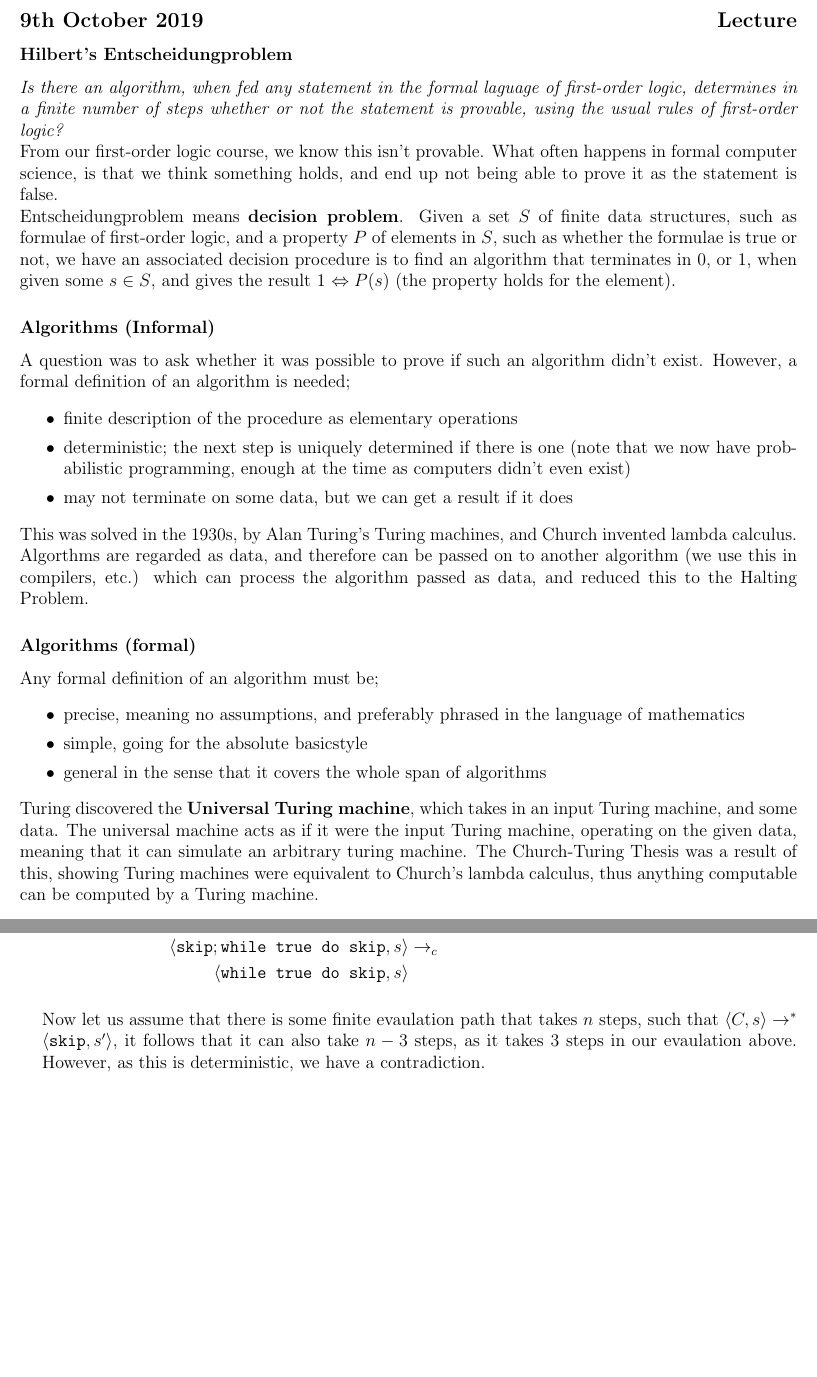
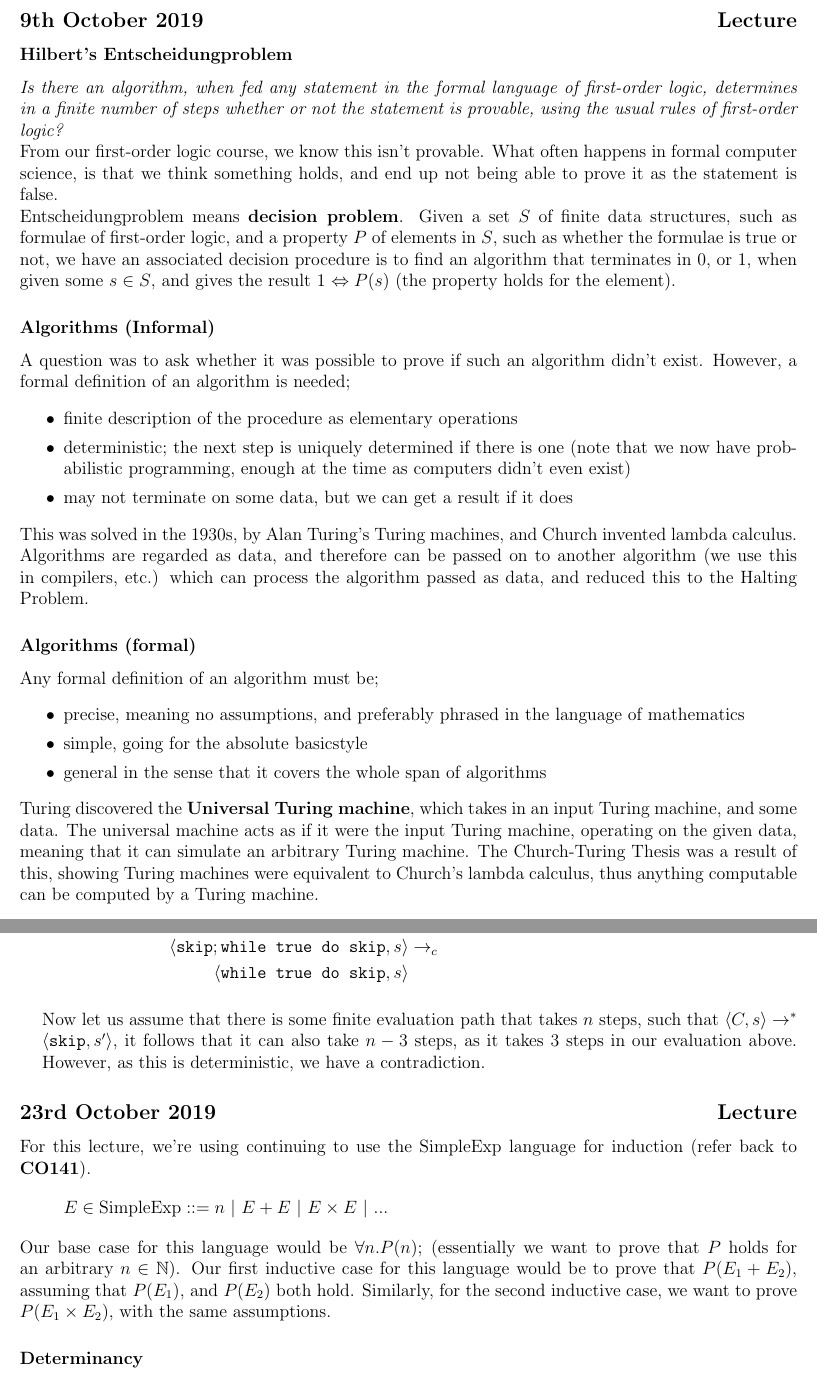
Before and after one commit to lin-e/imperial-revision, a LaTeX document (live/co240/main.tex): two parts of pages 1 and 8 of 8, joined at a grey line, cut so that both start at the same text, the shorter picture padded with empty space. Compiled offline with pdfLaTeX.

Commit message:
Fixed indenting, and some spelling issues

```diff
--- a/live/co240/main.tex
+++ b/live/co240/main.tex
@@ -135,7 +135,7 @@
     \section*{CO240 - Models of Computation}
         \subsection*{9th October 2019 \hfill Lecture}
             \subsubsection*{Hilbert's Entscheidungproblem}
-                \textit{Is there an algorithm, when fed any statement in the formal laguage of first-order logic, determines in a finite number of steps whether or not the statement is provable, using the usual rules of first-order logic?}
+                \textit{Is there an algorithm, when fed any statement in the formal language of first-order logic, determines in a finite number of steps whether or not the statement is provable, using the usual rules of first-order logic?}
 
                 From our first-order logic course, we know this isn't provable.
                 What often happens in formal computer science, is that we think something holds, and end up not being able to prove it as the statement is false.
@@ -152,7 +152,7 @@
                     \item may not terminate on some data, but we can get a result if it does
                 \end{itemize}
                 This was solved in the 1930s, by Alan Turing's Turing machines, and Church invented lambda calculus.
-                Algorthms are regarded as data, and therefore can be passed on to another algorithm (we use this in compilers, etc.) which can process the algorithm passed as data, and reduced this to the Halting Problem.
+                Algorithms are regarded as data, and therefore can be passed on to another algorithm (we use this in compilers, etc.) which can process the algorithm passed as data, and reduced this to the Halting Problem.
             \subsubsection*{Algorithms (formal)}
                 Any formal definition of an algorithm must be;
                 \begin{itemize}
@@ -162,7 +162,7 @@
                     \item general in the sense that it covers the whole span of algorithms
                 \end{itemize}
                 Turing discovered the \textbf{Universal Turing machine}, which takes in an input Turing machine, and some data.
-                The universal machine acts as if it were the input Turing machine, operating on the given data, meaning that it can simulate an arbitrary turing machine.
+                The universal machine acts as if it were the input Turing machine, operating on the given data, meaning that it can simulate an arbitrary Turing machine.
                 The Church-Turing Thesis was a result of this, showing Turing machines were equivalent to Church's lambda calculus, thus anything computable can be computed by a Turing machine.
             \subsubsection*{The Halting Problem}
                 Given a set $S$ of pairs $(A, D)$, where $A$ is an algorithm, and $D$ is some input datum, $A(D)\downarrow$ holds for $(A, D) \in S$ if $A$ applied to $D$ eventually produces a result.
@@ -616,6 +616,16 @@
                         \la ~while true do skip~, s \ra
                     \end{align*}
 
-                        Now let us assume that there is some finite evaulation path that takes $n$ steps, such that $\la C, s \ra \to^* \la ~skip~, s^\prime \ra$, it follows that it can also take $n - 3$ steps, as it takes 3 steps in our evaulation above.
+                    Now let us assume that there is some finite evaluation path that takes $n$ steps, such that $\la C, s \ra \to^* \la ~skip~, s^\prime \ra$, it follows that it can also take $n - 3$ steps, as it takes 3 steps in our evaluation above.
                     However, as this is deterministic, we have a contradiction.
+            \end{enumerate}
+        \subsection*{23rd October 2019 \hfill Lecture}
+            For this lecture, we're using continuing to use the SimpleExp language for induction (refer back to \textbf{CO141}).
+            \begin{align*}
+                E \in \text{SimpleExp} & ::= n \bnfsep E + E \bnfsep E \times E \bnfsep ...
+            \end{align*}
+            Our base case for this language would be $\forall n . P(n)$; (essentially we want to prove that $P$ holds for an arbitrary $n \in \mathbb{N}$).
+            Our first inductive case for this language would be to prove that $P(E_1 + E_2)$, assuming that $P(E_1)$, and $P(E_2)$ both hold.
+            Similarly, for the second inductive case, we want to prove $P(E_1 \times E_2)$, with the same assumptions.
+            \subsubsection*{Determinancy}
 
```
Also changed, not shown: live/co240/main.pdf, live/co240/main.tex (17 more changed lines). Lines whose indentation alone changed are shown as unchanged.
